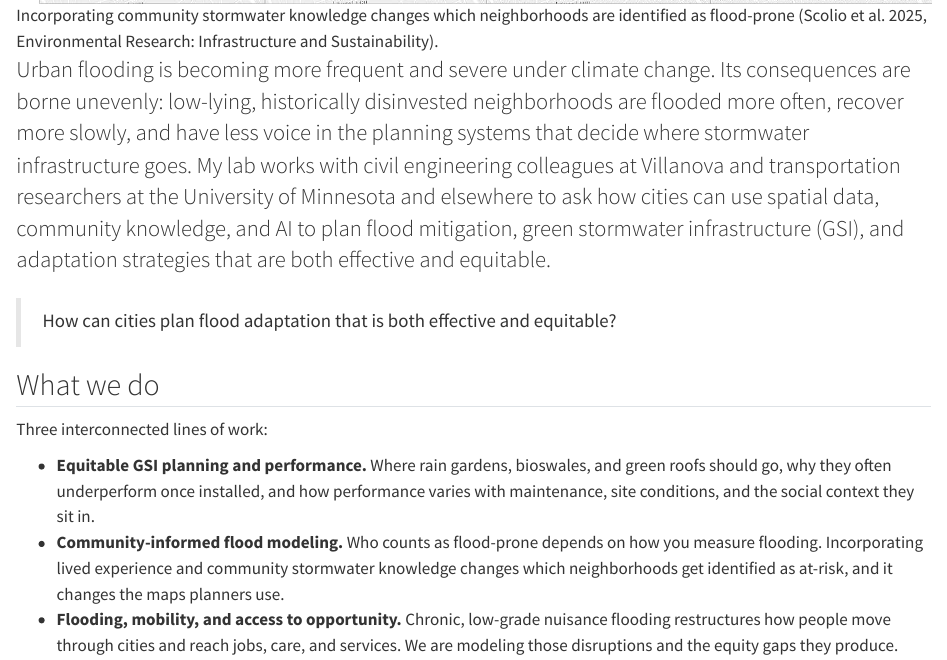
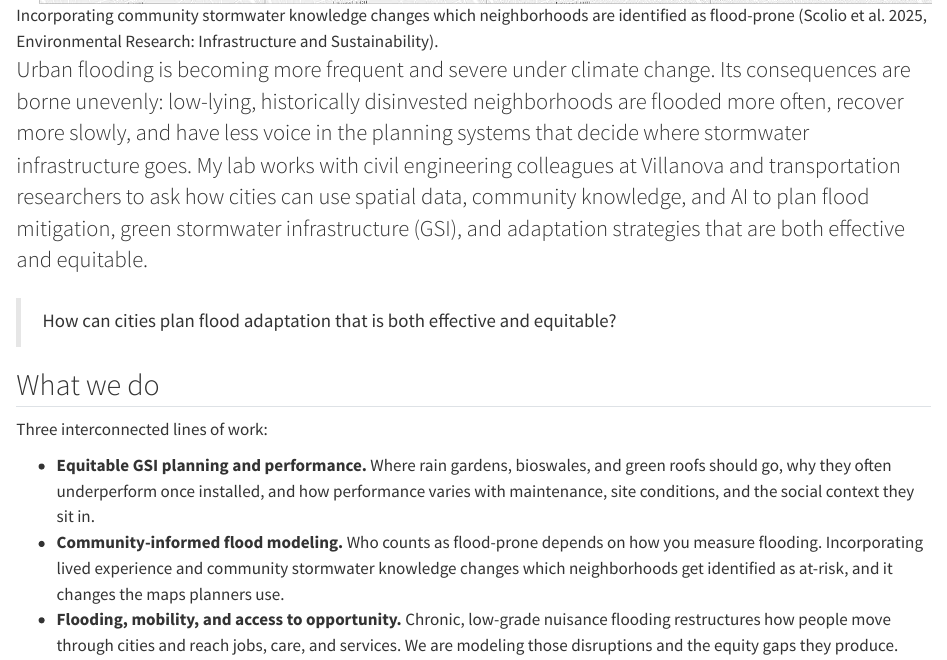
Before and after one commit to pelegkremer-jpg/pelegkremer-site, a Quarto document (projects/urban-flooding.qmd): the page in a window 1100 px wide, from 650 px down. Rendered offline with R 4.5, knitr and Pandoc in place of Quarto, with nearby package versions.

Commit message:
Urban Flooding: remove incorrect 'University of Minnesota and elsewhere' from lead

```diff
--- a/projects/urban-flooding.qmd
+++ b/projects/urban-flooding.qmd
@@ -8,7 +8,7 @@ description: "Spatial data, AI, and community knowledge for equitable urban floo
 ![Incorporating community stormwater knowledge changes which neighborhoods are identified as flood-prone (Scolio et al. 2025, Environmental Research: Infrastructure and Sustainability).](../assets/projects/flood-community.jpg){fig-alt="Community-informed flood map of Philadelphia"}
 
 ::: {.lead}
-Urban flooding is becoming more frequent and severe under climate change. Its consequences are borne unevenly: low-lying, historically disinvested neighborhoods are flooded more often, recover more slowly, and have less voice in the planning systems that decide where stormwater infrastructure goes. My lab works with civil engineering colleagues at Villanova and transportation researchers at the University of Minnesota and elsewhere to ask how cities can use spatial data, community knowledge, and AI to plan flood mitigation, green stormwater infrastructure (GSI), and adaptation strategies that are both effective and equitable.
+Urban flooding is becoming more frequent and severe under climate change. Its consequences are borne unevenly: low-lying, historically disinvested neighborhoods are flooded more often, recover more slowly, and have less voice in the planning systems that decide where stormwater infrastructure goes. My lab works with civil engineering colleagues at Villanova and transportation researchers to ask how cities can use spatial data, community knowledge, and AI to plan flood mitigation, green stormwater infrastructure (GSI), and adaptation strategies that are both effective and equitable.
 :::
 
 > How can cities plan flood adaptation that is both effective and equitable?
```
